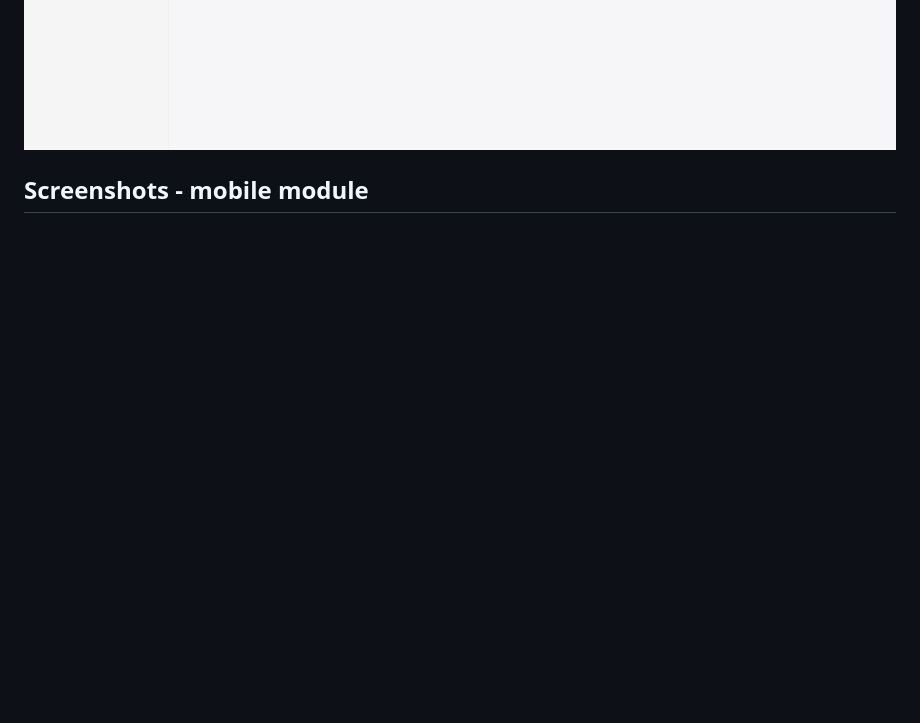
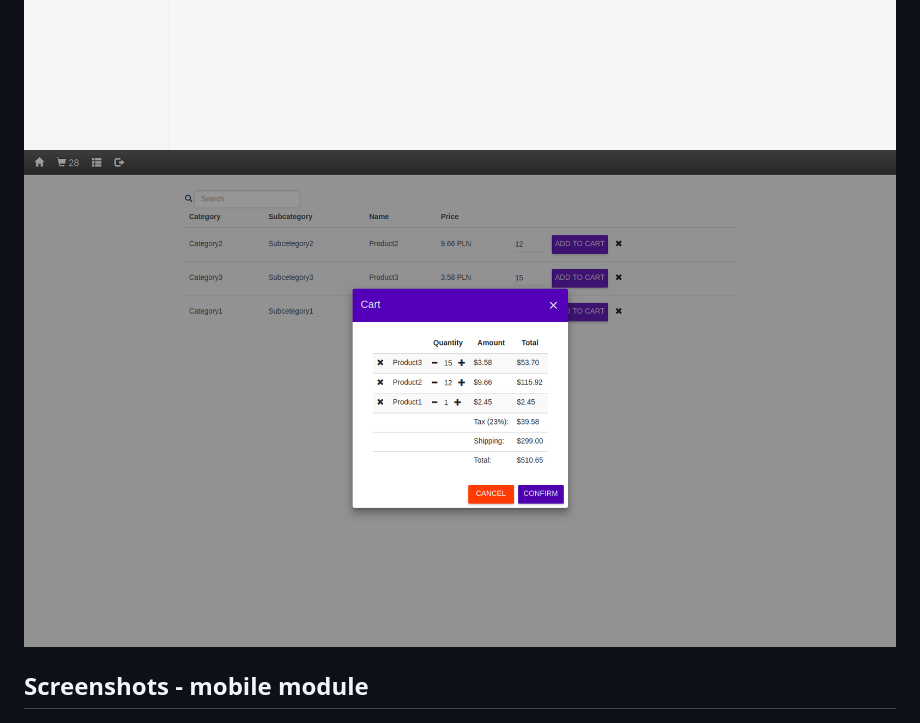
Before and after one commit to LukaszSzetela/WMS, a Markdown page: README.md, the part around the change printed below. Drawn GitHub-style; pictures changed too: etc/screen7.png (added); blank space fills up the shorter version.

```diff
--- a/README.md
+++ b/README.md
@@ -31,6 +31,7 @@ There are five user accounts present to demonstrate the different levels of acce
 ## Screenshots - web module
 ![Screenshot from running application](etc/screen1.png?raw=true "Screenshot WMS-App")
 ![Screenshot from running application](etc/screen2.png?raw=true "Screenshot WMS-App")
+![Screenshot from running application](etc/screen7.png?raw=true "Screenshot WMS-App")
 
 ## Screenshots - mobile module
 <img src="etc/screen3.png" width="300" height="500"> <img src="etc/screen4.png" width="300" height="500">
```
Also changed, not shown: other parts of README.md (+1 -2 lines).
